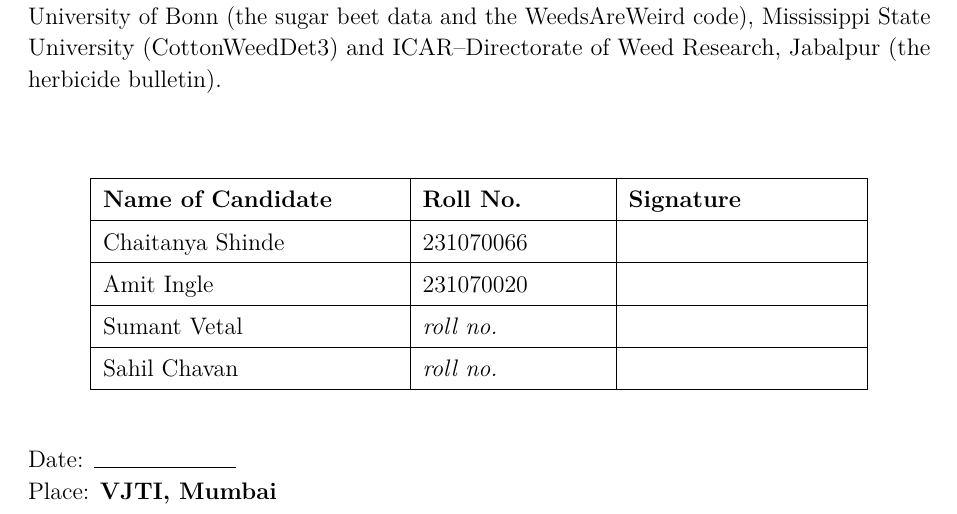
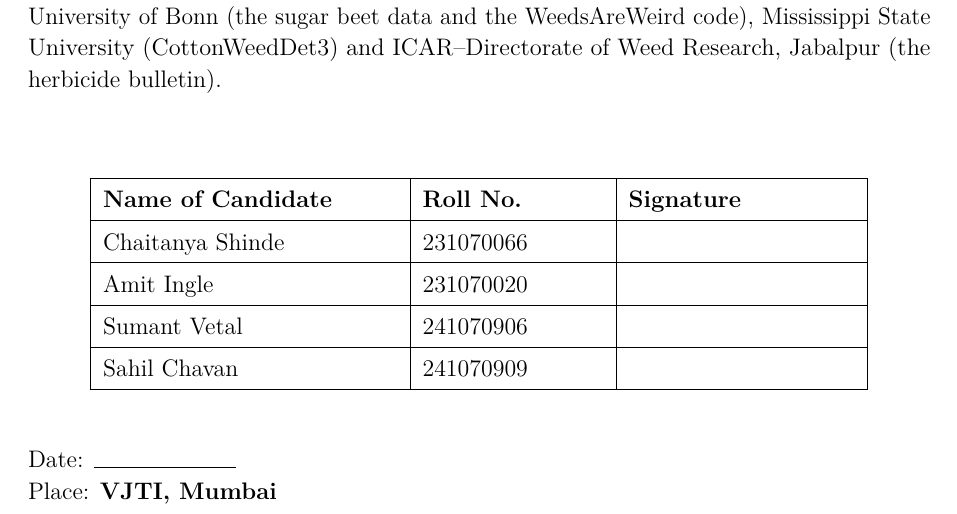
Before and after one commit to Chaitanya-666/agriAgent, a LaTeX thesis (docs/report_latex/main.tex): part of page 5 of 64, cut so that both start at the same text. Compiled offline with pdfLaTeX.

Commit message:
Report and slides: Sumant Vetal (241070906) and Sahil Chavan (241070909) roll numbers

```diff
--- a/docs/report_latex/main.tex
+++ b/docs/report_latex/main.tex
@@ -19,8 +19,8 @@
 % Roll numbers: fill in before printing.
 \newcommand{\studentA}{Chaitanya Shinde}  \newcommand{\rollA}{231070066}
 \newcommand{\studentB}{Amit Ingle}        \newcommand{\rollB}{231070020}
-\newcommand{\studentC}{Sumant Vetal}      \newcommand{\rollC}{\textit{roll no.}}
-\newcommand{\studentD}{Sahil Chavan}      \newcommand{\rollD}{\textit{roll no.}}
+\newcommand{\studentC}{Sumant Vetal}      \newcommand{\rollC}{241070906}
+\newcommand{\studentD}{Sahil Chavan}      \newcommand{\rollD}{241070909}
 
 \hypersetup{pdftitle={\reporttitle},pdfauthor={\studentA, \studentB, \studentC, \studentD}}
 
```
Also changed, not shown: docs/report_latex/main.pdf, 2 other files.
